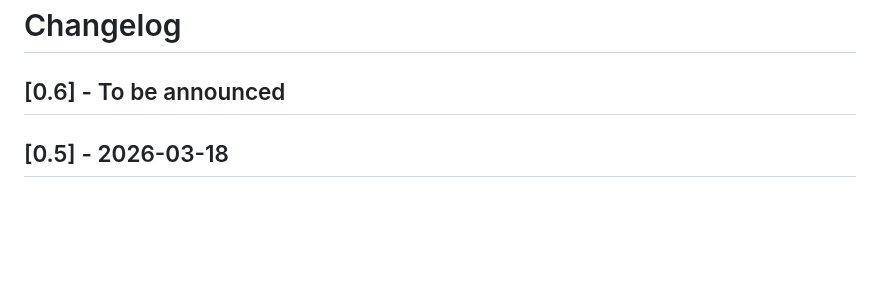
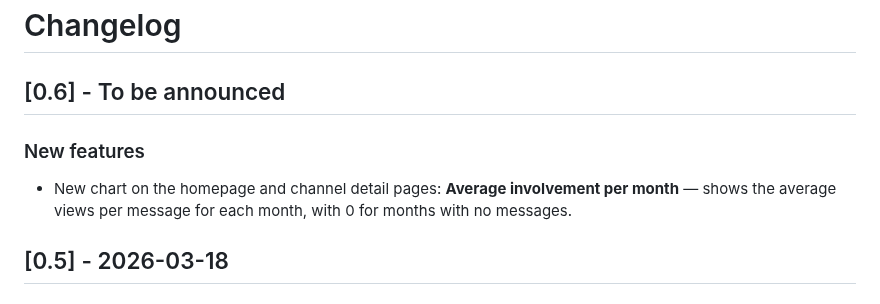
Before and after one commit to giovabal/TNExp, a Markdown page: CHANGELOG.md, the part around the change. GitHub-like rendering; blank space fills up the shorter version.

Commit message:
Update CHANGELOG for average involvement chart
Co-Authored-By: Claude Sonnet 4.6 <noreply@anthropic.com>

```diff
--- a/CHANGELOG.md
+++ b/CHANGELOG.md
@@ -1,6 +1,8 @@
 # Changelog
 
 ## [0.6] - To be announced
+### New features
+- New chart on the homepage and channel detail pages: **Average involvement per month** — shows the average views per message for each month, with 0 for months with no messages.
 
 ## [0.5] - 2026-03-18
 ### New features
```
